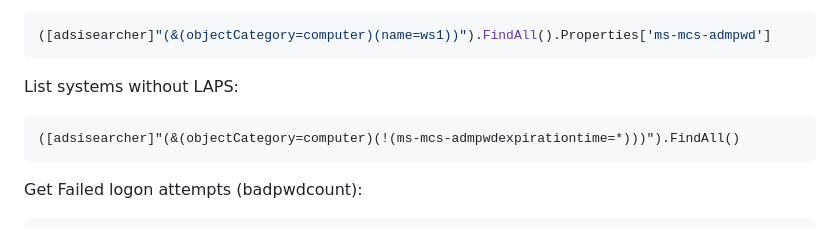
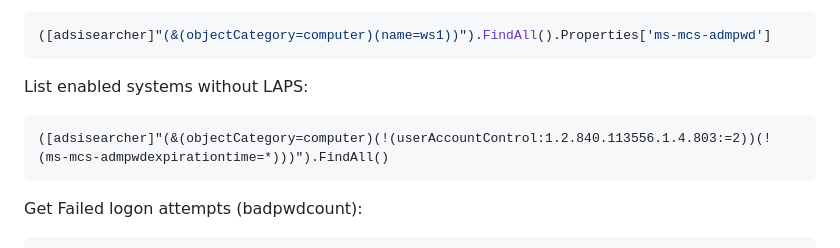
Before and after one commit to ville87/offsec, a Markdown page: Windows/PS_ADSI.md, the part around the change. GitHub-like rendering.

````diff
--- a/Windows/PS_ADSI.md
+++ b/Windows/PS_ADSI.md
@@ -265,9 +265,9 @@ Get LAPS PW of single system:
 ```shell
 ([adsisearcher]"(&(objectCategory=computer)(name=ws1))").FindAll().Properties['ms-mcs-admpwd']
 ```
-List systems without LAPS:
+List enabled systems without LAPS:
 ```
-([adsisearcher]"(&(objectCategory=computer)(!(ms-mcs-admpwdexpirationtime=*)))").FindAll()
+([adsisearcher]"(&(objectCategory=computer)(!(userAccountControl:1.2.840.113556.1.4.803:=2))(!(ms-mcs-admpwdexpirationtime=*)))").FindAll()
 ```
 
 Get Failed logon attempts (badpwdcount):
````
